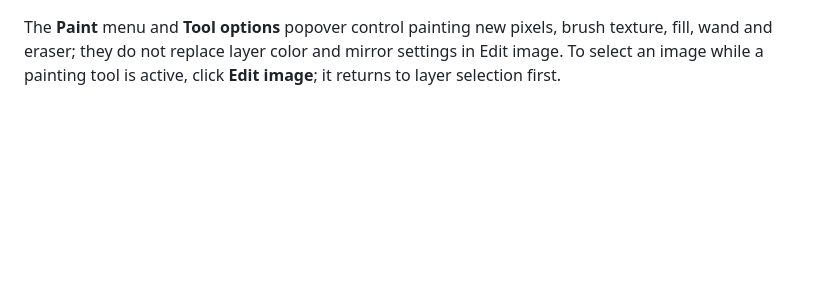
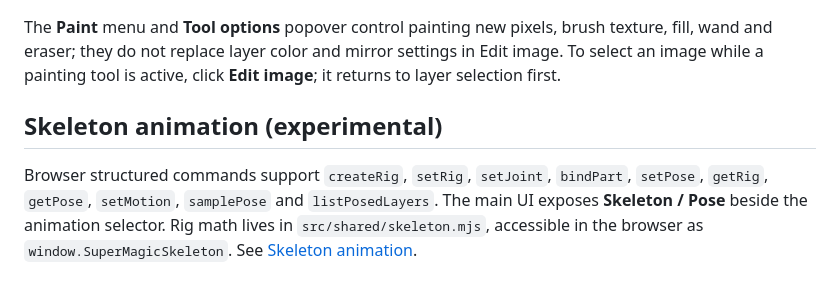
Before and after one commit to saeedsai/SuperMagicAssetStudio, a Markdown page: docs/API.md, the part around the change. GitHub-like rendering; blank space fills up the shorter version.

```diff
--- a/docs/API.md
+++ b/docs/API.md
@@ -384,3 +384,8 @@ The capability catalog also contains **53 dynamic property descriptors** for Ins
 Select an image layer on the canvas or in **Layers**, then use the prominent **Edit image** action beside the canvas toolbar, or open the **Edit image** tab on the right. The editor automatically returns to the image editing workspace when a new layer is selected. The right-hand controls are organized as **Image & layer** (replace), **Transform & mirror** (Flip X/Y, position, scale, rotation, opacity), **Color & tint** (brightness, contrast, saturation, hue, sepia, RGB channels, tint and presets), **Source crop** (original pixel crop), and **Auto-fit & defaults** (automatic fit, reset, saved placements). Crop and auto-fit modules are expandable. All original editing handlers and DOM IDs remain intact.
 
 The **Paint** menu and **Tool options** popover control painting new pixels, brush texture, fill, wand and eraser; they do not replace layer color and mirror settings in Edit image. To select an image while a painting tool is active, click **Edit image**; it returns to layer selection first.
+
+
+## Skeleton animation (experimental)
+
+Browser structured commands support `createRig`, `setRig`, `setJoint`, `bindPart`, `setPose`, `getRig`, `getPose`, `setMotion`, `samplePose` and `listPosedLayers`. The main UI exposes **Skeleton / Pose** beside the animation selector. Rig math lives in `src/shared/skeleton.mjs`, accessible in the browser as `window.SuperMagicSkeleton`. See [Skeleton animation](SKELETON_ANIMATION.md).
```
